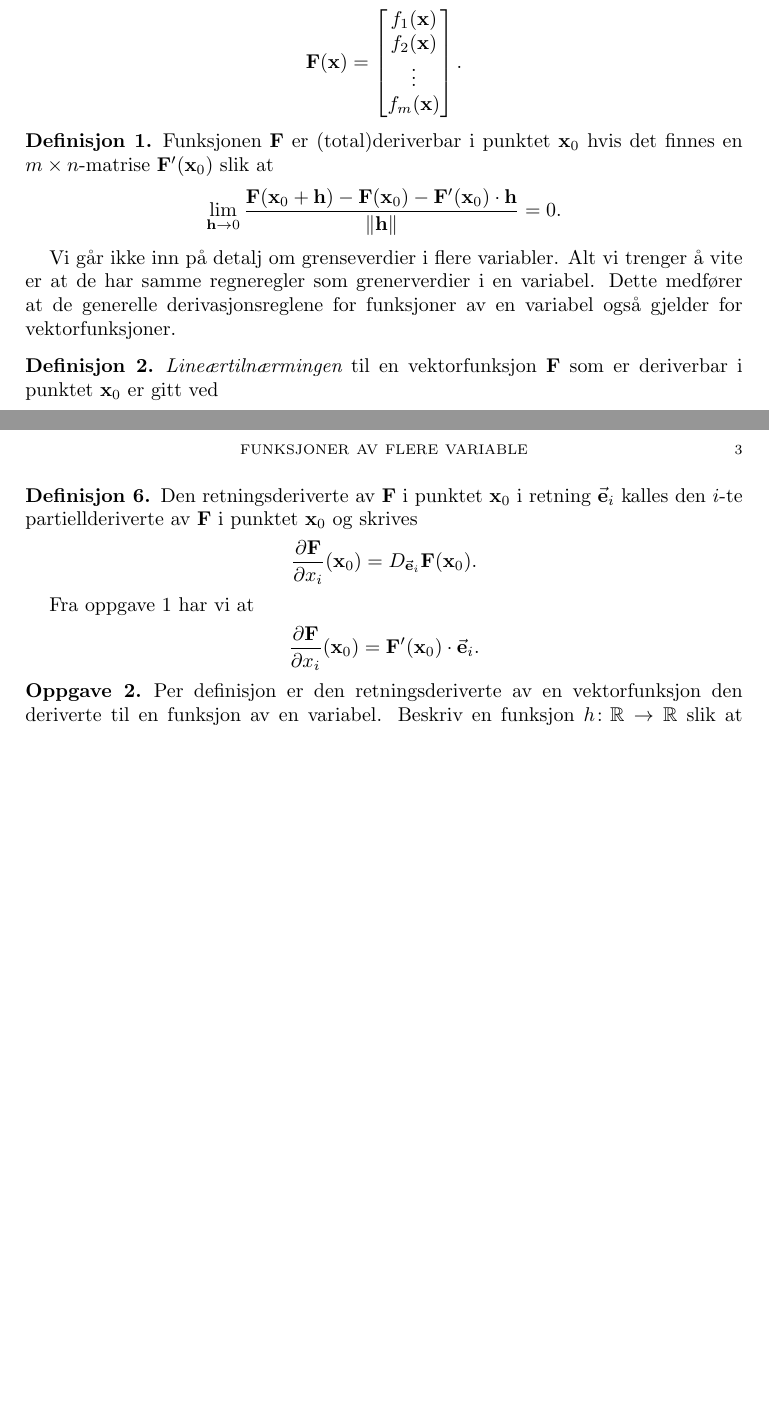
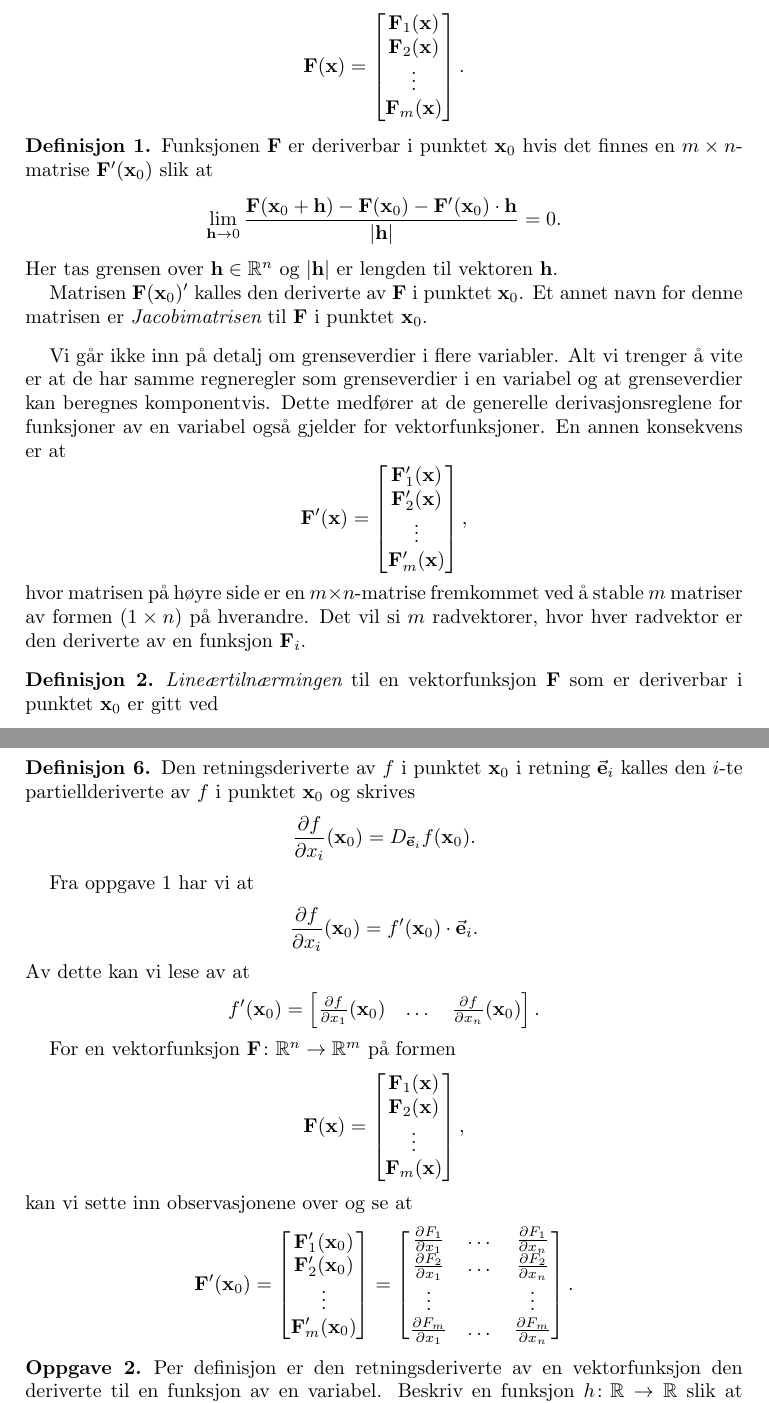
Before and after one commit to mbr085/V25MAT102, a LaTeX paper (tex/uke10/main.tex, which reads tex/uke10/017totalderivert.tex): two parts of pages 1 and 3 of 3 before the commit and two parts of pages 1 and 3 of 4 after it, joined at a grey line, cut so that both start at the same text, the shorter picture padded with empty space. Compiled offline with pdfLaTeX.

Commit message:
gradienter

```diff
--- a/tex/uke10/017totalderivert.tex
+++ b/tex/uke10/017totalderivert.tex
@@ -5,19 +5,29 @@ vektor i $\R^m$. En vektorfunksjon kan skrives som en funksjon
 $\punkt{F}:\R^n\to\R^m$ som tar en vektor $\punkt{x}\in\R^n$ og gir en vektor
 $\punkt{F}(\punkt{x})\in\R^m$. En vektorfunksjon kan også skrives som en liste av
 funksjoner, for eksempel
-$$\punkt{F}(\punkt{x}) = \begin{bmatrix} f_1(\punkt{x}) \\ f_2(\punkt{x}) \\ \vdots \\ f_m(\punkt{x}) \end{bmatrix}.$$
+$$\punkt{F}(\punkt{x}) = \begin{bmatrix} \F_1(\punkt{x}) \\ \F_2(\punkt{x}) \\ \vdots \\ \F_m(\punkt{x}) \end{bmatrix}.$$
 
 \begin{definisjon}
-Funksjonen $\punkt{F}$ er (total)deriverbar i punktet $\punkt{x}_0$ hvis det finnes en $m \times n$-matrise $\punkt{F}'(\punkt{x}_0)$ slik at
+Funksjonen $\punkt{F}$ er deriverbar i punktet $\punkt{x}_0$ hvis det finnes en $m \times n$-matrise $\punkt{F}'(\punkt{x}_0)$ slik at
 $$\lim_{\punkt{h}\to 0} \frac{\punkt{F}(\punkt{x}_0+\punkt{h}) - \punkt{F}(\punkt{x}_0) -
-\punkt{F}'(\punkt{x}_0) \cdot \punkt{h}}{\|\punkt{h}\|} = 0.$$
+\punkt{F}'(\punkt{x}_0) \cdot \punkt{h}}{|\punkt{h}|} = 0.$$
+Her tas grensen over $\punkt h \in \R^n$ og $| \punkt h|$ er lengden til vektoren $\punkt{h}$.
+
+Matrisen $\F(\x_0)'$ kalles den deriverte av $\F$ i punktet $\x_0$. Et annet
+navn for denne matrisen er {\em Jacobimatrisen} til $\F$ i punktet $\x_0$.
 \end{definisjon}
 
 
 Vi går ikke inn på detalj om grenseverdier i flere variabler. Alt vi trenger å
 vite er at de har samme regneregler som
-grenerverdier i en variabel.
+grenseverdier i en variabel og at grenseverdier kan beregnes komponentvis.
 Dette medfører at de generelle derivasjonsreglene for funksjoner av en variabel også gjelder for vektorfunksjoner.
+En annen konsekvens er at
+$$\punkt{F}'(\punkt{x}) = \begin{bmatrix} \F'_1(\punkt{x}) \\ \F'_2(\punkt{x})
+\\ \vdots \\ \F'_m(\punkt{x}) \end{bmatrix},$$
+hvor matrisen på høyre side er en $m \times n$-matrise fremkommet ved å stable
+$m$ matriser av formen $(1 \times n)$ på hverandre.
+Det vil si $m$ radvektorer, hvor hver radvektor er den deriverte av en funksjon $\F_i$.
 
 \begin{definisjon}
   {\em Lineærtilnærmingen} til en vektorfunksjon $\punkt{F}$ som er deriverbar i punktet $\punkt{x}_0$ er
@@ -85,15 +95,37 @@ avtar funksjonen $\punkt{F}$ når vi beveger oss vekk fra punktet $\punkt{x}_0$
   si at $\vektor e_i = \begin{bmatrix} 0 \\ \vdots \\ 1 \\ \vdots \\ 0 \end{bmatrix}$, der 1
   står på $i$-te plass.
 \begin{definisjon}
-  Den retningsderiverte av $\punkt{F}$ i punktet $\punkt{x}_0$ i retning $\vektor e_i$
-  kalles den $i$-te partiellderiverte av $\punkt{F}$ i punktet $\punkt{x}_0$ og skrives
-  $$\frac{\partial \punkt{F}}{\partial x_i}(\punkt{x}_0) = D_{\vektor e_i} \punkt{F}(\punkt{x}_0).$$
+  Den retningsderiverte av $f$ i punktet $\punkt{x}_0$ i retning $\vektor e_i$
+  kalles den $i$-te partiellderiverte av $f$ i punktet $\punkt{x}_0$ og skrives
+  $$\frac{\partial f}{\partial x_i}(\punkt{x}_0) = D_{\vektor e_i} f(\punkt{x}_0).$$
 \end{definisjon}
 Fra oppgave \ref{retningsderivertderivert} har vi at
-$$\frac{\partial \F}{\partial x_i}(\x_0) = \F'(\x_0)\cdot \vektor{e}_i.$$
+$$\frac{\partial f}{\partial x_i}(\x_0) = f'(\x_0)\cdot \vektor{e}_i.$$
+Av dette kan vi lese av at
+$$f'(\x_0) = \begin{bmatrix} \frac{\partial f}{\partial x_1}(\x_0) & \dots & \frac{\partial f}{\partial x_n}(\x_0) \end{bmatrix}.$$
+
+For en vektorfunksjon $\F \colon \R^n \to \R^m$ på formen
+$$\F(\x) = \begin{bmatrix} \F_1(\x) \\ \F_2(\x) \\ \vdots \\ \F_m(\x) \end{bmatrix},$$
+kan vi sette inn observasjonene over og se at
+$$\F'(\x_0) = \begin{bmatrix} \F'_1(\x_0) \\ \F'_2(\x_0) \\ \vdots \\ \F'_m(\x_0) \end{bmatrix}
+=
+\begin{bmatrix}
+  \frac{\partial F_1}{\partial x_1}
+  & \dots &
+  \frac{\partial F_1}{\partial x_n}
+  \\
+  \frac{\partial F_2}{\partial x_1}
+  & \dots &
+  \frac{\partial F_2}{\partial x_n}
+  \\
+  \vdots &&  \vdots \\
+  \frac{\partial F_m}{\partial x_1}
+         & \dots&
+  \frac{\partial F_m}{\partial x_n}
+  \end{bmatrix}.$$
 \begin{oppgave}
   Per definisjon er den retningsderiverte av en vektorfunksjon den deriverte til en funksjon av en variabel.
-  Beskriv en funksjon $h \colon \R \to \R$ slik at $\frac{\partial \punkt{F}}{\partial x_i}(\punkt{x}_0) = h'(0)$.
+  Beskriv en funksjon $h \colon \R \to \R$ slik at $\frac{\partial f}{\partial x_i}(\punkt{x}_0) = h'(0)$.
 \end{oppgave}
 % \begin{oppgave}
 %   La $A$ og $B$ være to $n \times n$ matriser med $A \cdot \vektor{e}_i = B \cdot \vektor{e}_i$ for $i = 1, \dots, n$. Forklar
```
Also changed, not shown: tex/uke10/main.pdf (deleted), tex/uke10/017totalderivert.tex (55 more changed lines).
